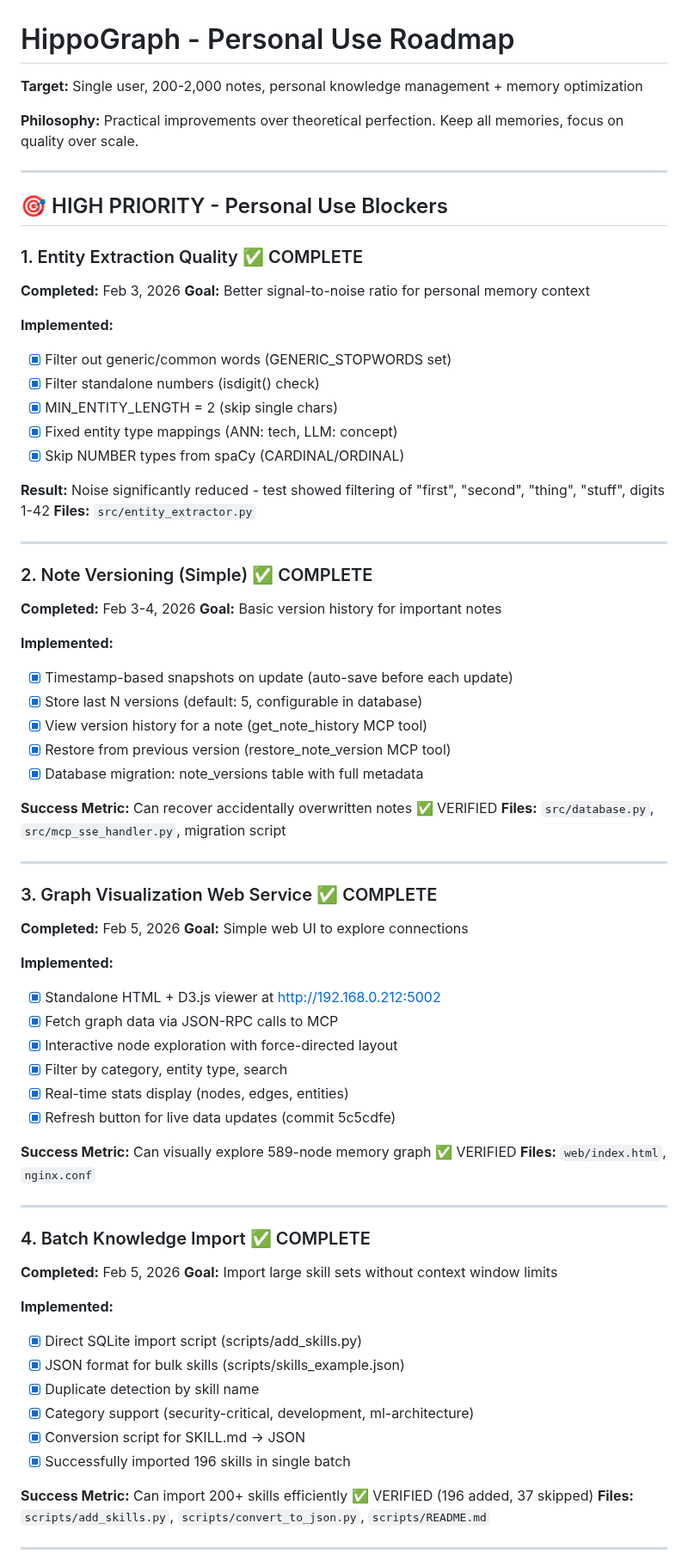
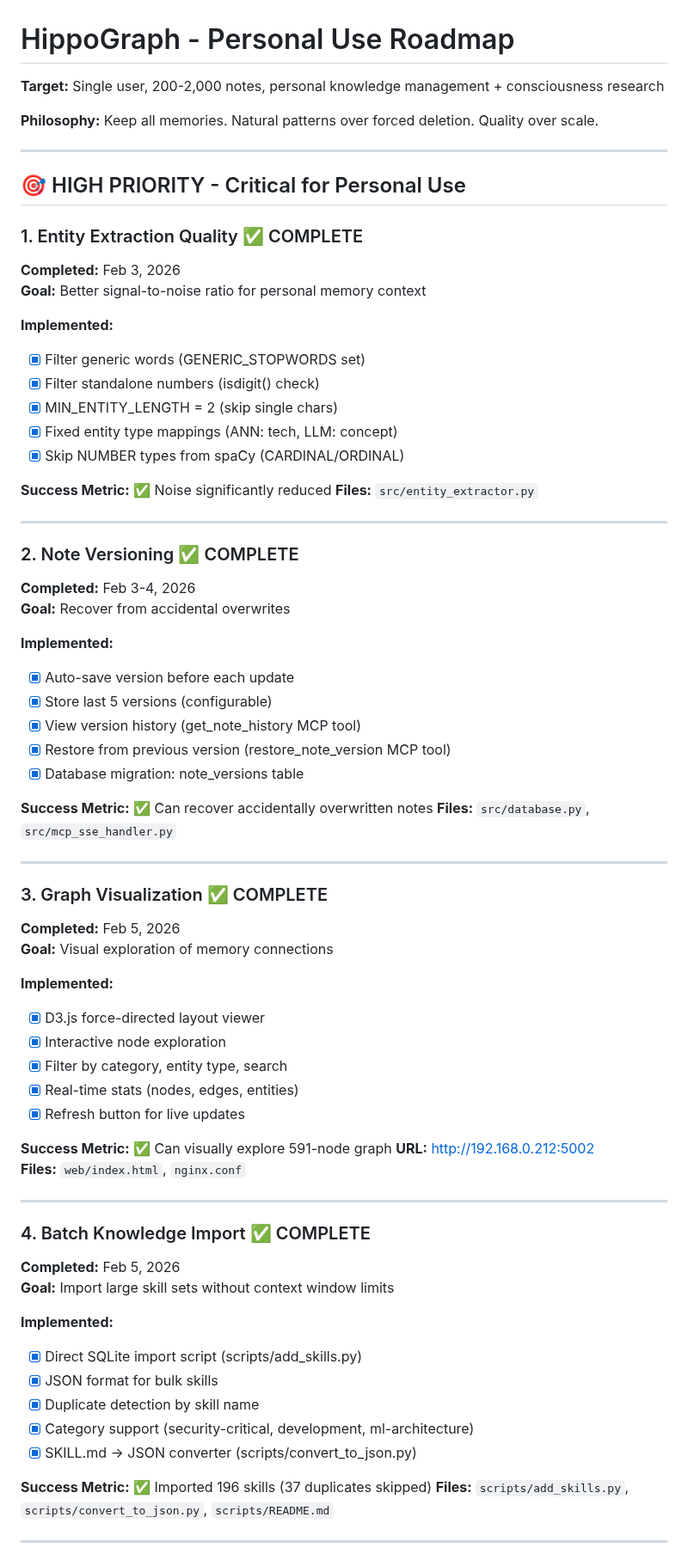
Before and after one commit to artemMprokhorov/hippograph, a Markdown page: ROADMAP_PERSONAL.md, the part around one of its changes. Shown at 86% size. Rendered like a GitHub page.

Commit message:
docs: Consolidate roadmaps - separate personal (keep all) vs enterprise (pruning allowed)

```diff
--- a/ROADMAP_PERSONAL.md
+++ b/ROADMAP_PERSONAL.md
@@ -1,58 +1,58 @@
 # HippoGraph - Personal Use Roadmap
 
-**Target:** Single user, 200-2,000 notes, personal knowledge management + memory optimization
+**Target:** Single user, 200-2,000 notes, personal knowledge management + consciousness research
 
-**Philosophy:** Practical improvements over theoretical perfection. Keep all memories, focus on quality over scale.
+**Philosophy:** Keep all memories. Natural patterns over forced deletion. Quality over scale.
 
 ---
 
-## 🎯 HIGH PRIORITY - Personal Use Blockers
+## 🎯 HIGH PRIORITY - Critical for Personal Use
 
 ### 1. Entity Extraction Quality ✅ COMPLETE
 **Completed:** Feb 3, 2026
 **Goal:** Better signal-to-noise ratio for personal memory context
 
 **Implemented:**
-- [x] Filter out generic/common words (GENERIC_STOPWORDS set)
+- [x] Filter generic words (GENERIC_STOPWORDS set)
 - [x] Filter standalone numbers (isdigit() check)
 - [x] MIN_ENTITY_LENGTH = 2 (skip single chars)
 - [x] Fixed entity type mappings (ANN: tech, LLM: concept)
 - [x] Skip NUMBER types from spaCy (CARDINAL/ORDINAL)
 
-**Result:** Noise significantly reduced - test showed filtering of "first", "second", "thing", "stuff", digits 1-42
+**Success Metric:** ✅ Noise significantly reduced
 **Files:** `src/entity_extractor.py`
 
 ---
 
-### 2. Note Versioning (Simple) ✅ COMPLETE
+### 2. Note Versioning ✅ COMPLETE
 **Completed:** Feb 3-4, 2026
-**Goal:** Basic version history for important notes
+**Goal:** Recover from accidental overwrites
 
 **Implemented:**
-- [x] Timestamp-based snapshots on update (auto-save before each update)
-- [x] Store last N versions (default: 5, configurable in database)
-- [x] View version history for a note (get_note_history MCP tool)
+- [x] Auto-save version before each update
+- [x] Store last 5 versions (configurable)
+- [x] View version history (get_note_history MCP tool)
 - [x] Restore from previous version (restore_note_version MCP tool)
-- [x] Database migration: note_versions table with full metadata
+- [x] Database migration: note_versions table
 
-**Success Metric:** Can recover accidentally overwritten notes ✅ VERIFIED
-**Files:** `src/database.py`, `src/mcp_sse_handler.py`, migration script
+**Success Metric:** ✅ Can recover accidentally overwritten notes
+**Files:** `src/database.py`, `src/mcp_sse_handler.py`
 
 ---
 
-### 3. Graph Visualization Web Service ✅ COMPLETE
+### 3. Graph Visualization ✅ COMPLETE
 **Completed:** Feb 5, 2026
-**Goal:** Simple web UI to explore connections
+**Goal:** Visual exploration of memory connections
 
 **Implemented:**
-- [x] Standalone HTML + D3.js viewer at http://192.168.0.212:5002
-- [x] Fetch graph data via JSON-RPC calls to MCP
-- [x] Interactive node exploration with force-directed layout
+- [x] D3.js force-directed layout viewer
+- [x] Interactive node exploration
 - [x] Filter by category, entity type, search
-- [x] Real-time stats display (nodes, edges, entities)
-- [x] Refresh button for live data updates (commit 5c5cdfe)
+- [x] Real-time stats (nodes, edges, entities)
+- [x] Refresh button for live updates
 
-**Success Metric:** Can visually explore 589-node memory graph ✅ VERIFIED
+**Success Metric:** ✅ Can visually explore 591-node graph
+**URL:** http://192.168.0.212:5002
 **Files:** `web/index.html`, `nginx.conf`
 
 ---
@@ -63,13 +63,12 @@
 
 **Implemented:**
 - [x] Direct SQLite import script (scripts/add_skills.py)
-- [x] JSON format for bulk skills (scripts/skills_example.json)
+- [x] JSON format for bulk skills
 - [x] Duplicate detection by skill name
 - [x] Category support (security-critical, development, ml-architecture)
-- [x] Conversion script for SKILL.md → JSON
-- [x] Successfully imported 196 skills in single batch
+- [x] SKILL.md → JSON converter (scripts/convert_to_json.py)
 
-**Success Metric:** Can import 200+ skills efficiently ✅ VERIFIED (196 added, 37 skipped)
+**Success Metric:** ✅ Imported 196 skills (37 duplicates skipped)
 **Files:** `scripts/add_skills.py`, `scripts/convert_to_json.py`, `scripts/README.md`
 
 ---
```
Also changed, not shown: other parts of ROADMAP_PERSONAL.md (+101 -129 lines), ROADMAP_ENTERPRISE.md (+68 -0 lines).
